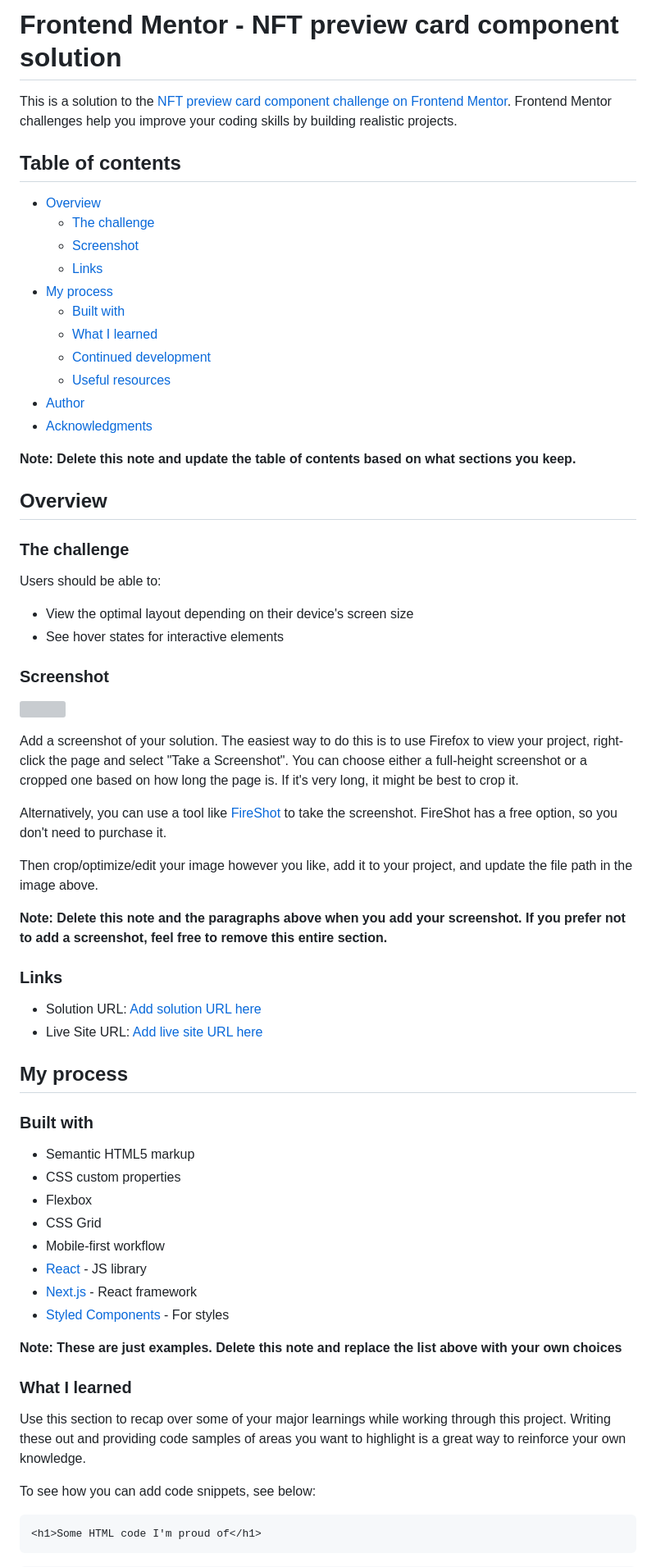
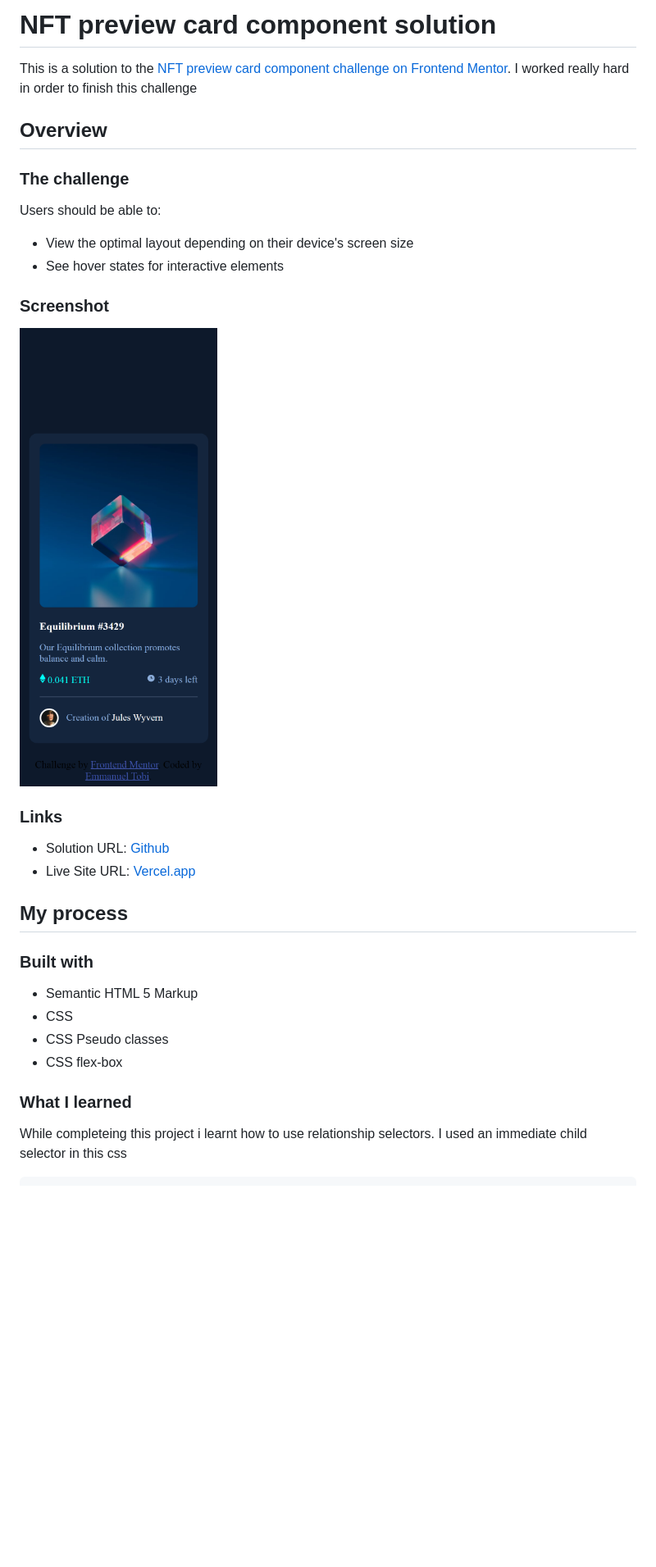
Before and after one commit to manuelbamise/frontendmentorass2, a Markdown page: README.md, the part around the change printed below. Shown: that part at 82% size. Drawn GitHub-style; pictures changed too: images/screenshot.png (added); blank space fills up the shorter version; grey boxes are pictures that could not be loaded.

````diff
--- a/README.md
+++ b/README.md
@@ -1,22 +1,7 @@
-# Frontend Mentor - NFT preview card component solution
+# NFT preview card component solution
 
-This is a solution to the [NFT preview card component challenge on Frontend Mentor](https://www.frontendmentor.io/challenges/nft-preview-card-component-SbdUL_w0U). Frontend Mentor challenges help you improve your coding skills by building realistic projects.
-
-## Table of contents
-
-- [Overview](#overview)
-  - [The challenge](#the-challenge)
-  - [Screenshot](#screenshot)
-  - [Links](#links)
-- [My process](#my-process)
-  - [Built with](#built-with)
-  - [What I learned](#what-i-learned)
-  - [Continued development](#continued-development)
-  - [Useful resources](#useful-resources)
-- [Author](#author)
-- [Acknowledgments](#acknowledgments)
-
-**Note: Delete this note and update the table of contents based on what sections you keep.**
+This is a solution to the [NFT preview card component challenge on Frontend Mentor](https://www.frontendmentor.io/challenges/nft-preview-card-component-SbdUL_w0U).
+I worked really hard in order to finish this challenge
 
 ## Overview
 
@@ -29,42 +14,25 @@ Users should be able to:
 
 ### Screenshot
 
-![](./screenshot.jpg)
-
-Add a screenshot of your solution. The easiest way to do this is to use Firefox to view your project, right-click the page and select "Take a Screenshot". You can choose either a full-height screenshot or a cropped one based on how long the page is. If it's very long, it might be best to crop it.
-
-Alternatively, you can use a tool like [FireShot](https://getfireshot.com/) to take the screenshot. FireShot has a free option, so you don't need to purchase it.
-
-Then crop/optimize/edit your image however you like, add it to your project, and update the file path in the image above.
-
-**Note: Delete this note and the paragraphs above when you add your screenshot. If you prefer not to add a screenshot, feel free to remove this entire section.**
+![](./images/screenshot.png)
 
 ### Links
 
-- Solution URL: [Add solution URL here](https://your-solution-url.com)
-- Live Site URL: [Add live site URL here](https://your-live-site-url.com)
+- Solution URL: [Github](https://your-solution-url.com)
+- Live Site URL: [Vercel.app](https://your-live-site-url.com)
 
 ## My process
 
 ### Built with
 
-- Semantic HTML5 markup
-- CSS custom properties
-- Flexbox
-- CSS Grid
-- Mobile-first workflow
-- [React](https://reactjs.org/) - JS library
-- [Next.js](https://nextjs.org/) - React framework
-- [Styled Components](https://styled-components.com/) - For styles
-
-**Note: These are just examples. Delete this note and replace the list above with your own choices**
+- Semantic HTML 5 Markup
+- CSS
+- CSS Pseudo classes
+- CSS flex-box
 
 ### What I learned
 
-Use this section to recap over some of your major learnings while working through this project. Writing these out and providing code samples of areas you want to highlight is a great way to reinforce your own knowledge.
+While completeing this project i learnt how to use relationship selectors.
+I used an immediate child selector in this css
 
-To see how you can add code snippets, see below:
-
-```html
-<h1>Some HTML code I'm proud of</h1>
 ```
````
Also changed, not shown: other parts of README.md (+11 -35 lines), 1 other file.
